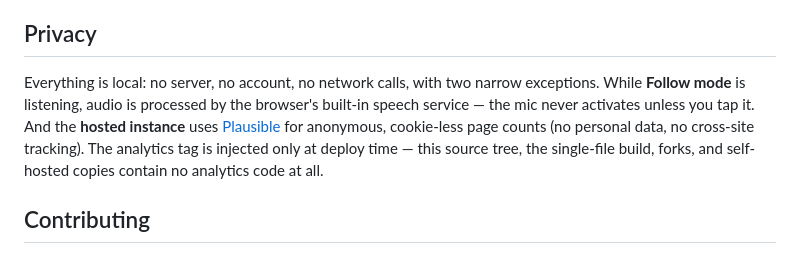
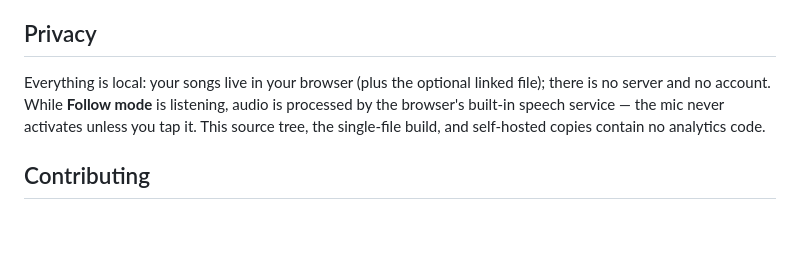
Before and after one commit to neurokinetikz/coverboard, a Markdown page: README.md, the part around the change. GitHub-like rendering; blank space fills up the shorter version.

Commit message:
Remove analytics vendor mention from README
Privacy section scopes its claims to the source tree, builds, and
self-hosted copies.

Co-Authored-By: Claude Fable 5 <noreply@anthropic.com>

```diff
--- a/README.md
+++ b/README.md
@@ -127,14 +127,11 @@ the DOM glue the Node suite can't see.
 
 ## Privacy
 
-Everything is local: no server, no account, no network calls, with two
-narrow exceptions. While **Follow mode** is listening, audio is processed by
-the browser's built-in speech service — the mic never activates unless you
-tap it. And the **hosted instance** uses [Plausible](https://plausible.io)
-for anonymous, cookie-less page counts (no personal data, no cross-site
-tracking). The analytics tag is injected only at deploy time — this source
-tree, the single-file build, forks, and self-hosted copies contain no
-analytics code at all.
+Everything is local: your songs live in your browser (plus the optional
+linked file); there is no server and no account. While **Follow mode** is
+listening, audio is processed by the browser's built-in speech service — the
+mic never activates unless you tap it. This source tree, the single-file
+build, and self-hosted copies contain no analytics code.
 
 ## Contributing
 
```
